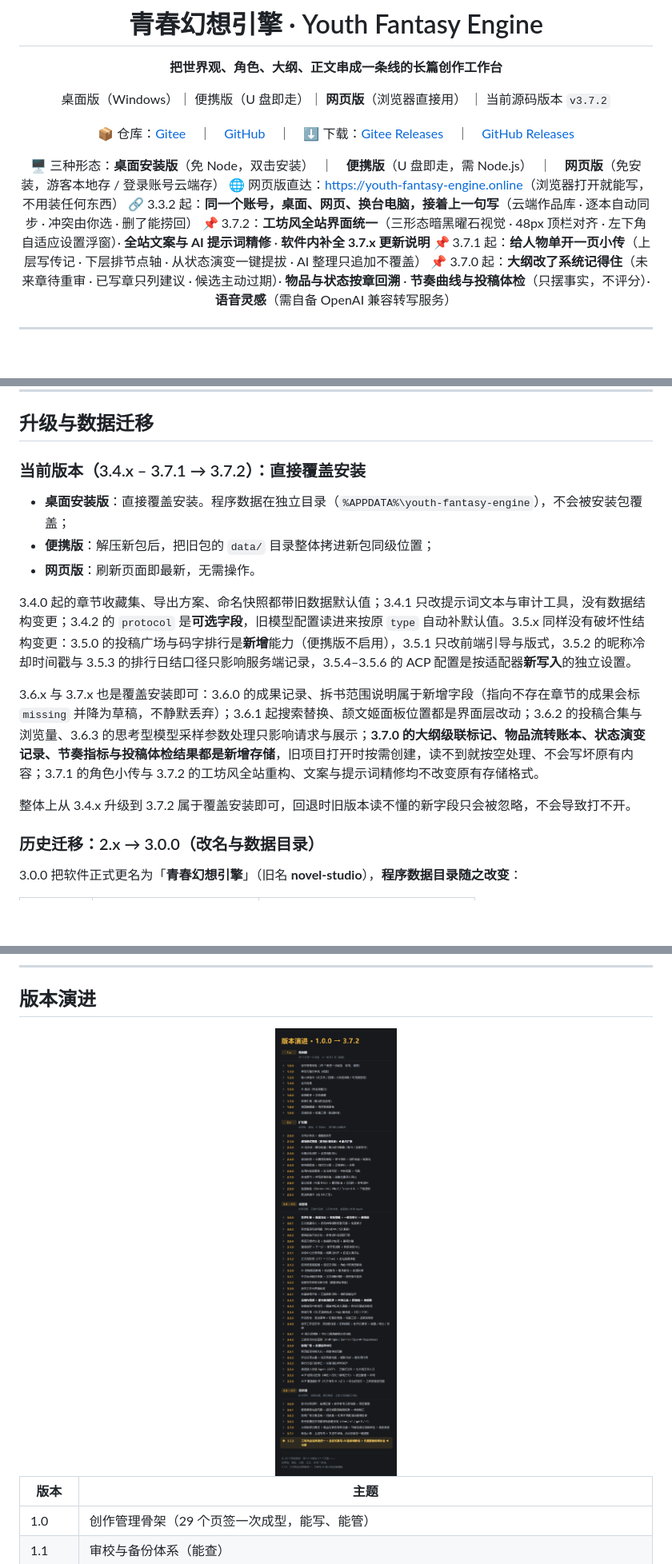
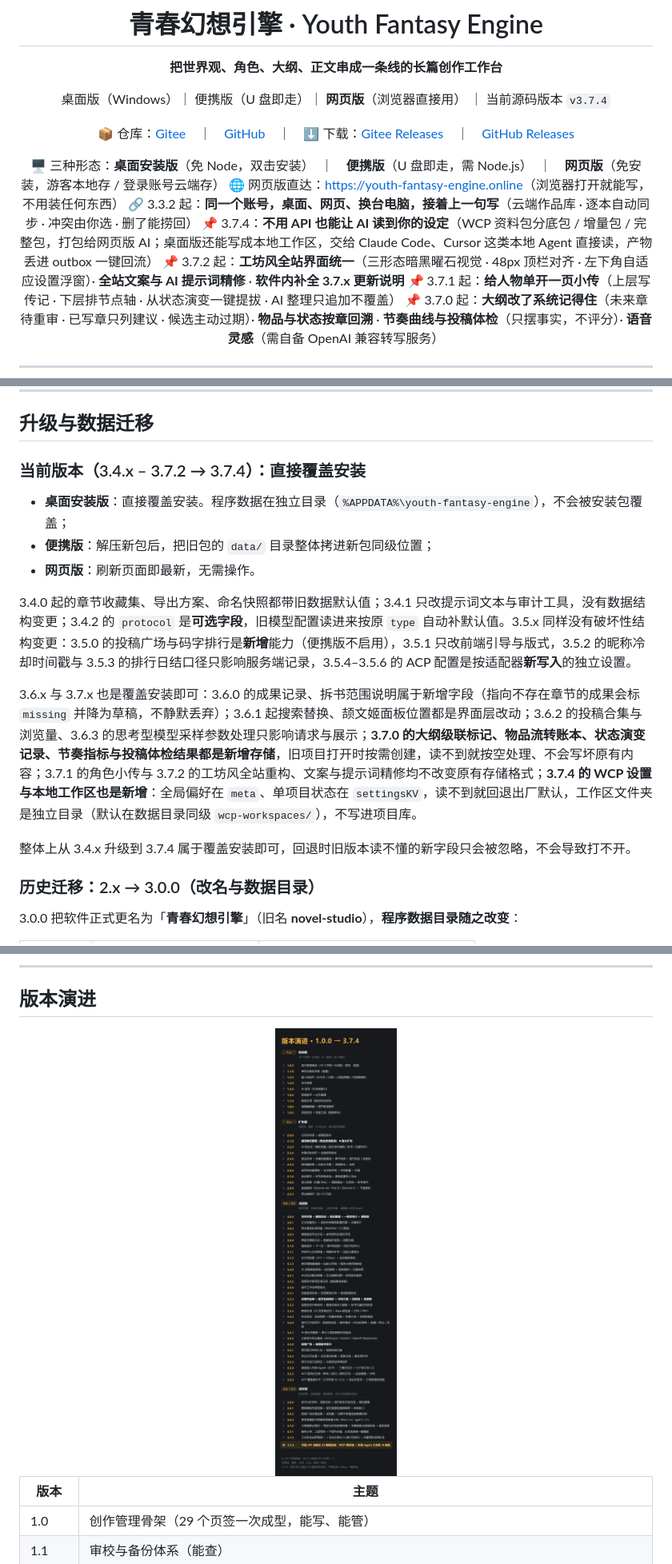
Before and after one commit to tgxy2026/youth-fantasy-engine, a Markdown page: README.md, 3 parts joined by grey strips. Shown at 80% size. Rendered like a GitHub page; pictures changed too: docs/screenshots/changelog-timeline.png; blank space fills up the shorter version.

```diff
--- a/README.md
+++ b/README.md
@@ -6,14 +6,15 @@
 
 **把世界观、角色、大纲、正文串成一条线的长篇创作工作台**
 
-桌面版（Windows）｜ 便携版（U 盘即走）｜ **网页版**（浏览器直接用） ｜ 当前源码版本 `v3.7.2`
+桌面版（Windows）｜ 便携版（U 盘即走）｜ **网页版**（浏览器直接用） ｜ 当前源码版本 `v3.7.4`
 
 📦 仓库：[Gitee](https://gitee.com/tgxy2026/youth-fantasy-engine)　｜　[GitHub](https://github.com/tgxy2026/youth-fantasy-engine)　｜　⬇️ 下载：[Gitee Releases](https://gitee.com/tgxy2026/youth-fantasy-engine/releases)　｜　[GitHub Releases](https://github.com/tgxy2026/youth-fantasy-engine/releases)
 
 🖥️ 三种形态：**桌面安装版**（免 Node，双击安装）　｜　**便携版**（U 盘即走，需 Node.js）　｜　**网页版**（免安装，游客本地存 / 登录账号云端存）
 🌐 网页版直达：<https://youth-fantasy-engine.online>（浏览器打开就能写，不用装任何东西）
 🔗 3.3.2 起：**同一个账号，桌面、网页、换台电脑，接着上一句写**（云端作品库 · 逐本自动同步 · 冲突由你选 · 删了能捞回）
-📌 3.7.2：**工坊风全站界面统一**（三形态暗黑曜石视觉 · 48px 顶栏对齐 · 左下角自适应设置浮窗）· **全站文案与 AI 提示词精修** · **软件内补全 3.7.x 更新说明**
+📌 3.7.4：**不用 API 也能让 AI 读到你的设定**（WCP 资料包分底包 / 增量包 / 完整包，打包给网页版 AI；桌面版还能写成本地工作区，交给 Claude Code、Cursor 这类本地 Agent 直接读，产物丢进 outbox 一键回流）
+📌 3.7.2 起：**工坊风全站界面统一**（三形态暗黑曜石视觉 · 48px 顶栏对齐 · 左下角自适应设置浮窗）· **全站文案与 AI 提示词精修** · **软件内补全 3.7.x 更新说明**
 📌 3.7.1 起：**给人物单开一页小传**（上层写传记 · 下层排节点轴 · 从状态演变一键提拔 · AI 整理只追加不覆盖）
 📌 3.7.0 起：**大纲改了系统记得住**（未来章待重审 · 已写章只列建议 · 候选主动过期）· **物品与状态按章回溯** · **节奏曲线与投稿体检**（只摆事实，不评分）· **语音灵感**（需自备 OpenAI 兼容转写服务）
 
@@ -184,7 +186,7 @@ npm run build:desktop  # 产物输出到 release/ 目录
 
 ## 升级与数据迁移
 
-### 当前版本（3.4.x – 3.7.1 → 3.7.2）：直接覆盖安装
+### 当前版本（3.4.x – 3.7.2 → 3.7.4）：直接覆盖安装
 
 - **桌面安装版**：直接覆盖安装。程序数据在独立目录（`%APPDATA%\youth-fantasy-engine`），不会被安装包覆盖；
 - **便携版**：解压新包后，把旧包的 `data/` 目录整体拷进新包同级位置；
@@ -192,9 +194,9 @@ npm run build:desktop  # 产物输出到 release/ 目录
 
 3.4.0 起的章节收藏集、导出方案、命名快照都带旧数据默认值；3.4.1 只改提示词文本与审计工具，没有数据结构变更；3.4.2 的 `protocol` 是**可选字段**，旧模型配置读进来按原 `type` 自动补默认值。3.5.x 同样没有破坏性结构变更：3.5.0 的投稿广场与码字排行是**新增**能力（便携版不启用），3.5.1 只改前端引导与版式，3.5.2 的昵称冷却时间戳与 3.5.3 的排行日结口径只影响服务端记录，3.5.4–3.5.6 的 ACP 配置是按适配器**新写入**的独立设置。
 
-3.6.x 与 3.7.x 也是覆盖安装即可：3.6.0 的成果记录、拆书范围说明属于新增字段（指向不存在章节的成果会标 `missing` 并降为草稿，不静默丢弃）；3.6.1 起搜索替换、颉文姬面板位置都是界面层改动；3.6.2 的投稿合集与浏览量、3.6.3 的思考型模型采样参数处理只影响请求与展示；**3.7.0 的大纲级联标记、物品流转账本、状态演变记录、节奏指标与投稿体检结果都是新增存储**，旧项目打开时按需创建，读不到就按空处理、不会写坏原有内容；3.7.1 的角色小传与 3.7.2 的工坊风全站重构、文案与提示词精修均不改变原有存储格式。
+3.6.x 与 3.7.x 也是覆盖安装即可：3.6.0 的成果记录、拆书范围说明属于新增字段（指向不存在章节的成果会标 `missing` 并降为草稿，不静默丢弃）；3.6.1 起搜索替换、颉文姬面板位置都是界面层改动；3.6.2 的投稿合集与浏览量、3.6.3 的思考型模型采样参数处理只影响请求与展示；**3.7.0 的大纲级联标记、物品流转账本、状态演变记录、节奏指标与投稿体检结果都是新增存储**，旧项目打开时按需创建，读不到就按空处理、不会写坏原有内容；3.7.1 的角色小传与 3.7.2 的工坊风全站重构、文案与提示词精修均不改变原有存储格式；**3.7.4 的 WCP 设置与本地工作区也是新增**：全局偏好在 `meta`、单项目状态在 `settingsKV`，读不到就回退出厂默认，工作区文件夹是独立目录（默认在数据目录同级 `wcp-workspaces/`），不写进项目库。
 
-整体上从 3.4.x 升级到 3.7.2 属于覆盖安装即可，回退时旧版本读不懂的新字段只会被忽略，不会导致打不开。
+整体上从 3.4.x 升级到 3.7.4 属于覆盖安装即可，回退时旧版本读不懂的新字段只会被忽略，不会导致打不开。
 
 ### 历史迁移：2.x → 3.0.0（改名与数据目录）
 
```
Also changed, not shown: other parts of README.md (+9 -6 lines), 6 other files.
